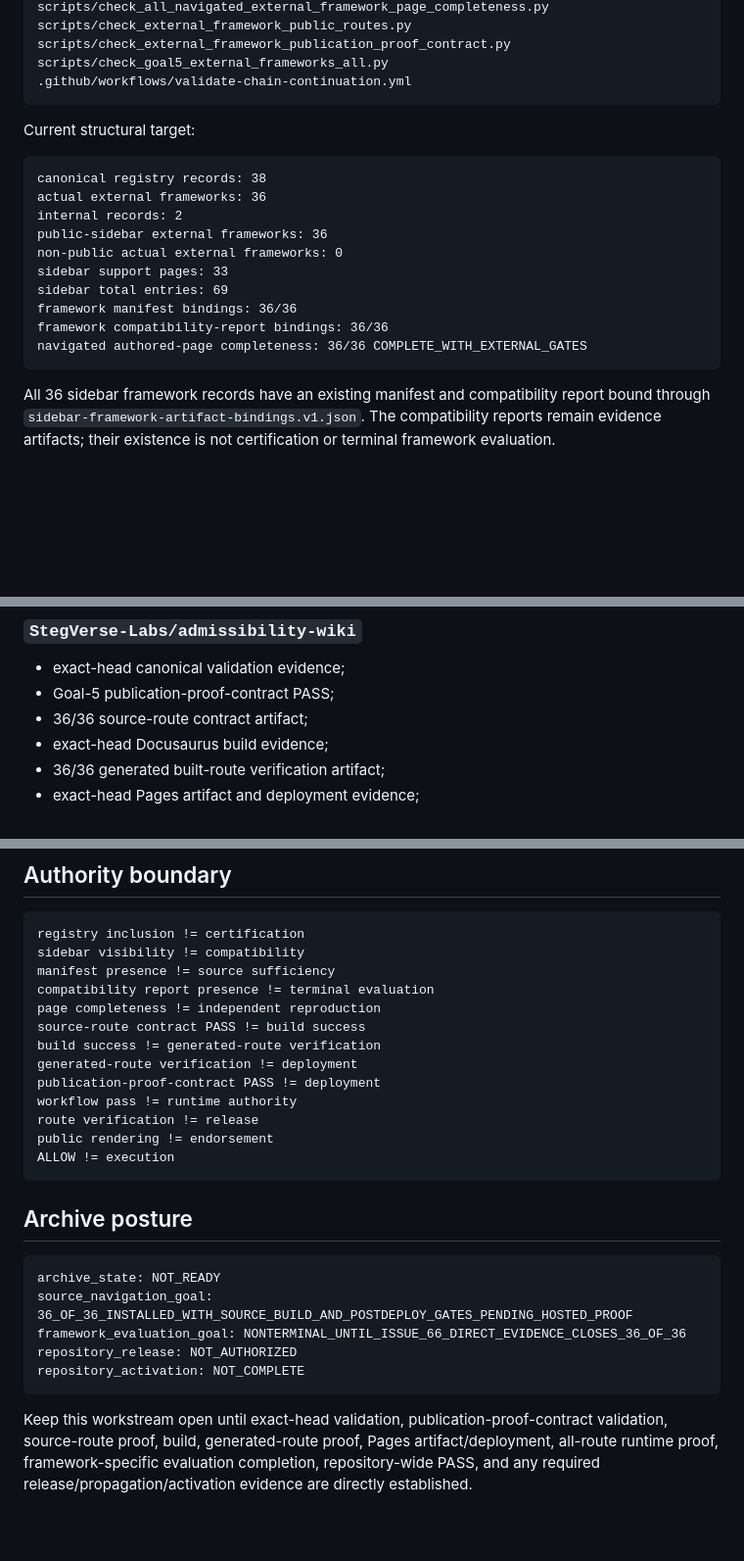
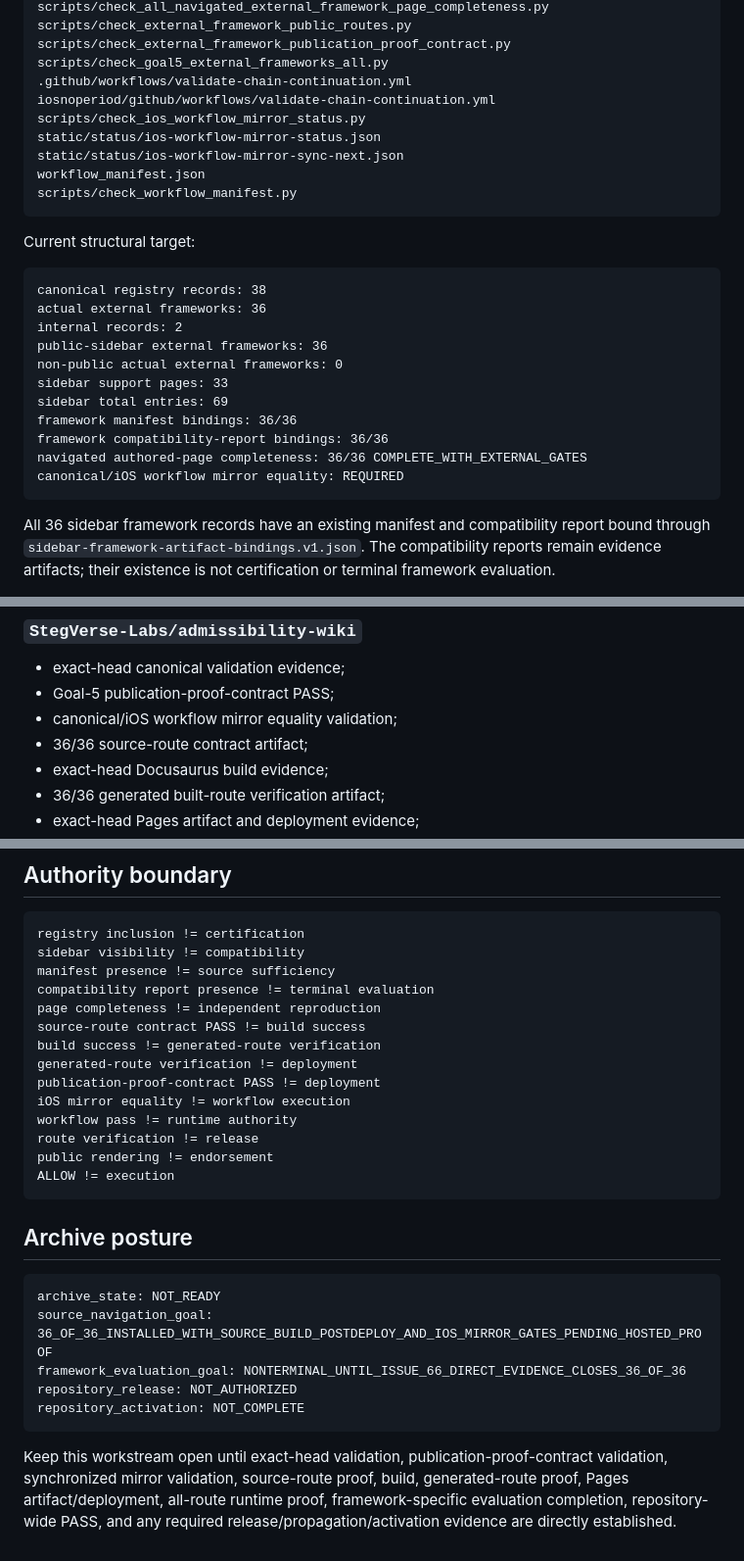
Before and after one commit to StegVerse-Labs/admissibility-wiki, a Markdown page: docs/external-frameworks/EXTERNAL_FRAMEWORKS_MIRROR_HANDOFF.md, 3 parts joined by grey strips. Shown at 98% size. GitHub-like rendering; blank space fills up the shorter version.

````diff
--- a/docs/external-frameworks/EXTERNAL_FRAMEWORKS_MIRROR_HANDOFF.md
+++ b/docs/external-frameworks/EXTERNAL_FRAMEWORKS_MIRROR_HANDOFF.md
@@ -64,6 +64,12 @@ scripts/check_external_framework_public_routes.py
 scripts/check_external_framework_publication_proof_contract.py
 scripts/check_goal5_external_frameworks_all.py
 .github/workflows/validate-chain-continuation.yml
+iosnoperiod/github/workflows/validate-chain-continuation.yml
+scripts/check_ios_workflow_mirror_status.py
+static/status/ios-workflow-mirror-status.json
+static/status/ios-workflow-mirror-sync-next.json
+workflow_manifest.json
+scripts/check_workflow_manifest.py
 ```
 
 Current structural target:
@@ -79,6 +85,7 @@ sidebar total entries: 69
 framework manifest bindings: 36/36
 framework compatibility-report bindings: 36/36
 navigated authored-page completeness: 36/36 COMPLETE_WITH_EXTERNAL_GATES
+canonical/iOS workflow mirror equality: REQUIRED
 ```
 
 All 36 sidebar framework records have an existing manifest and compatibility report bound through `sidebar-framework-artifact-bindings.v1.json`. The compatibility reports remain evidence artifacts; their existence is not certification or terminal framework evaluation.
@@ -257,6 +293,7 @@ Latest direct coordinator evidence still records 7/36 terminally reconciled and
 
 - exact-head canonical validation evidence;
 - Goal-5 publication-proof-contract PASS;
+- canonical/iOS workflow mirror equality validation;
 - 36/36 source-route contract artifact;
 - exact-head Docusaurus build evidence;
 - 36/36 generated built-route verification artifact;
@@ -286,6 +323,7 @@ source-route contract PASS != build success
 build success != generated-route verification
 generated-route verification != deployment
 publication-proof-contract PASS != deployment
+iOS mirror equality != workflow execution
 workflow pass != runtime authority
 route verification != release
 public rendering != endorsement
@@ -296,10 +334,10 @@ ALLOW != execution
 
 ```text
 archive_state: NOT_READY
-source_navigation_goal: 36_OF_36_INSTALLED_WITH_SOURCE_BUILD_AND_POSTDEPLOY_GATES_PENDING_HOSTED_PROOF
+source_navigation_goal: 36_OF_36_INSTALLED_WITH_SOURCE_BUILD_POSTDEPLOY_AND_IOS_MIRROR_GATES_PENDING_HOSTED_PROOF
 framework_evaluation_goal: NONTERMINAL_UNTIL_ISSUE_66_DIRECT_EVIDENCE_CLOSES_36_OF_36
 repository_release: NOT_AUTHORIZED
 repository_activation: NOT_COMPLETE
 ```
 
-Keep this workstream open until exact-head validation, publication-proof-contract validation, source-route proof, build, generated-route proof, Pages artifact/deployment, all-route runtime proof, framework-specific evaluation completion, repository-wide PASS, and any required release/propagation/activation evidence are directly established.
+Keep this workstream open until exact-head validation, publication-proof-contract validation, synchronized mirror validation, source-route proof, build, generated-route proof, Pages artifact/deployment, all-route runtime proof, framework-specific evaluation completion, repository-wide PASS, and any required release/propagation/activation evidence are directly established.
````
Also changed, not shown: other parts of docs/external-frameworks/EXTERNAL_FRAMEWORKS_MIRROR_HANDOFF.md (+33 -4 lines).
